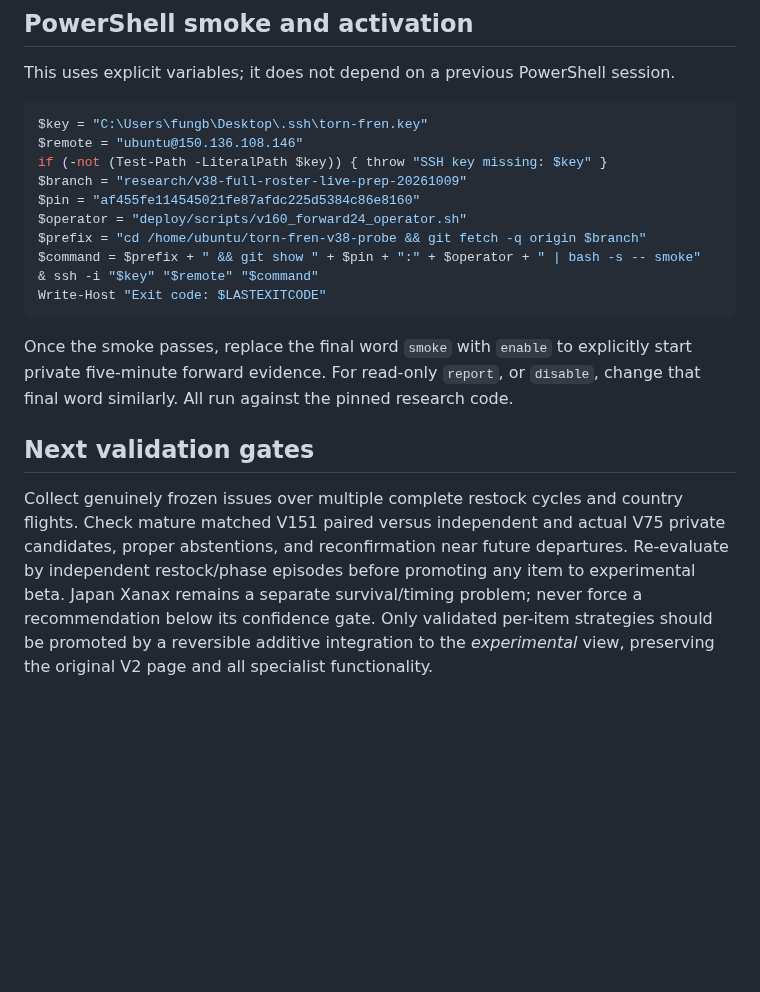
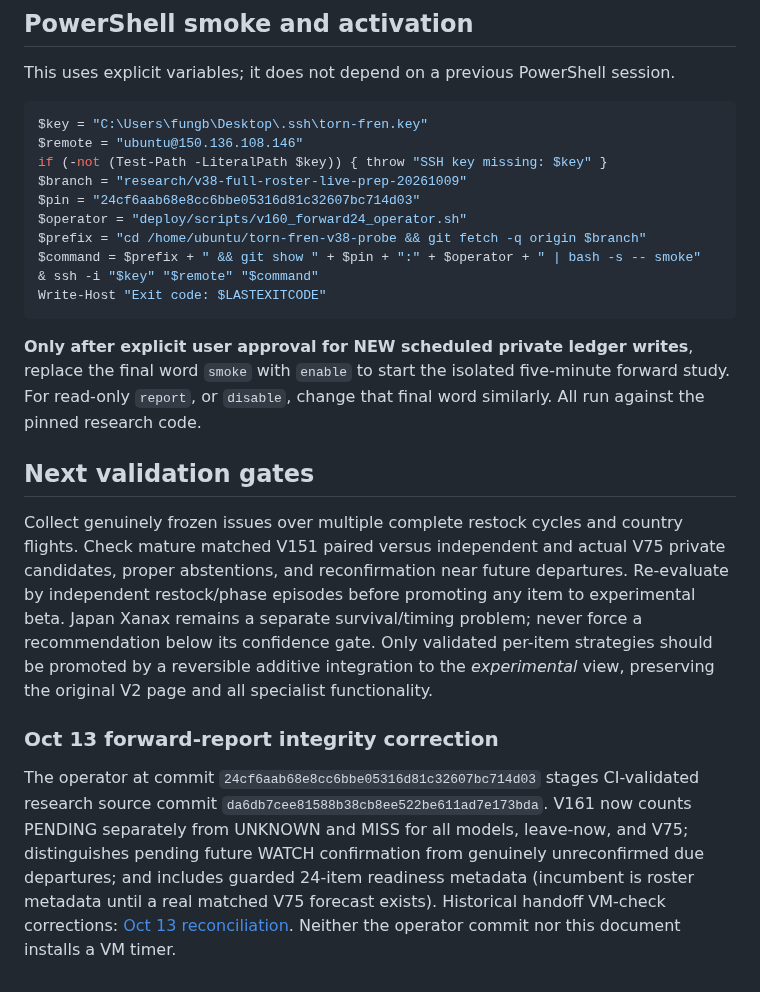
Before and after one commit to fungjkTorn/torn-fren, a Markdown page: docs/v160_v161_prospective_24_item_forward_study_20261013.md, the part around the change. Drawn GitHub-style; blank space fills up the shorter version.

Commit message:
docs: pin safe V160 smoke to CI-tested V161 pending/unknown corrections

````diff
--- a/docs/v160_v161_prospective_24_item_forward_study_20261013.md
+++ b/docs/v160_v161_prospective_24_item_forward_study_20261013.md
@@ -25,7 +25,7 @@ $key = "C:\Users\fungb\Desktop\.ssh\torn-fren.key"
 $remote = "ubuntu@150.136.108.146"
 if (-not (Test-Path -LiteralPath $key)) { throw "SSH key missing: $key" }
 $branch = "research/v38-full-roster-live-prep-20261009"
-$pin = "af455fe114545021fe87afdc225d5384c86e8160"
+$pin = "24cf6aab68e8cc6bbe05316d81c32607bc714d03"
 $operator = "deploy/scripts/v160_forward24_operator.sh"
 $prefix = "cd /home/ubuntu/torn-fren-v38-probe && git fetch -q origin $branch"
 $command = $prefix + " && git show " + $pin + ":" + $operator + " | bash -s -- smoke"
@@ -33,7 +33,11 @@ $command = $prefix + " && git show " + $pin + ":" + $operator + " | bash -s -- s
 Write-Host "Exit code: $LASTEXITCODE"
 ```
 
-Once the smoke passes, replace the final word `smoke` with `enable` to explicitly start private five-minute forward evidence. For read-only `report`, or `disable`, change that final word similarly. All run against the pinned research code.
+**Only after explicit user approval for NEW scheduled private ledger writes**, replace the final word `smoke` with `enable` to start the isolated five-minute forward study. For read-only `report`, or `disable`, change that final word similarly. All run against the pinned research code.
 
 ## Next validation gates
 Collect genuinely frozen issues over multiple complete restock cycles and country flights. Check mature matched V151 paired versus independent and actual V75 private candidates, proper abstentions, and reconfirmation near future departures. Re-evaluate by independent restock/phase episodes before promoting any item to experimental beta. Japan Xanax remains a separate survival/timing problem; never force a recommendation below its confidence gate. Only validated per-item strategies should be promoted by a reversible additive integration to the *experimental* view, preserving the original V2 page and all specialist functionality.
+
+
+### Oct 13 forward-report integrity correction
+The operator at commit `24cf6aab68e8cc6bbe05316d81c32607bc714d03` stages CI-validated research source commit `da6db7cee81588b38cb8ee522be611ad7e173bda`. V161 now counts PENDING separately from UNKNOWN and MISS for all models, leave-now, and V75; distinguishes pending future WATCH confirmation from genuinely unreconfirmed due departures; and includes guarded 24-item readiness metadata (incumbent is roster metadata until a real matched V75 forecast exists). Historical handoff VM-check corrections: [Oct 13 reconciliation](OCT13_HANDOFF_RECONCILIATION_AND_FORWARD_READINESS.md). Neither the operator commit nor this document installs a VM timer.
````
